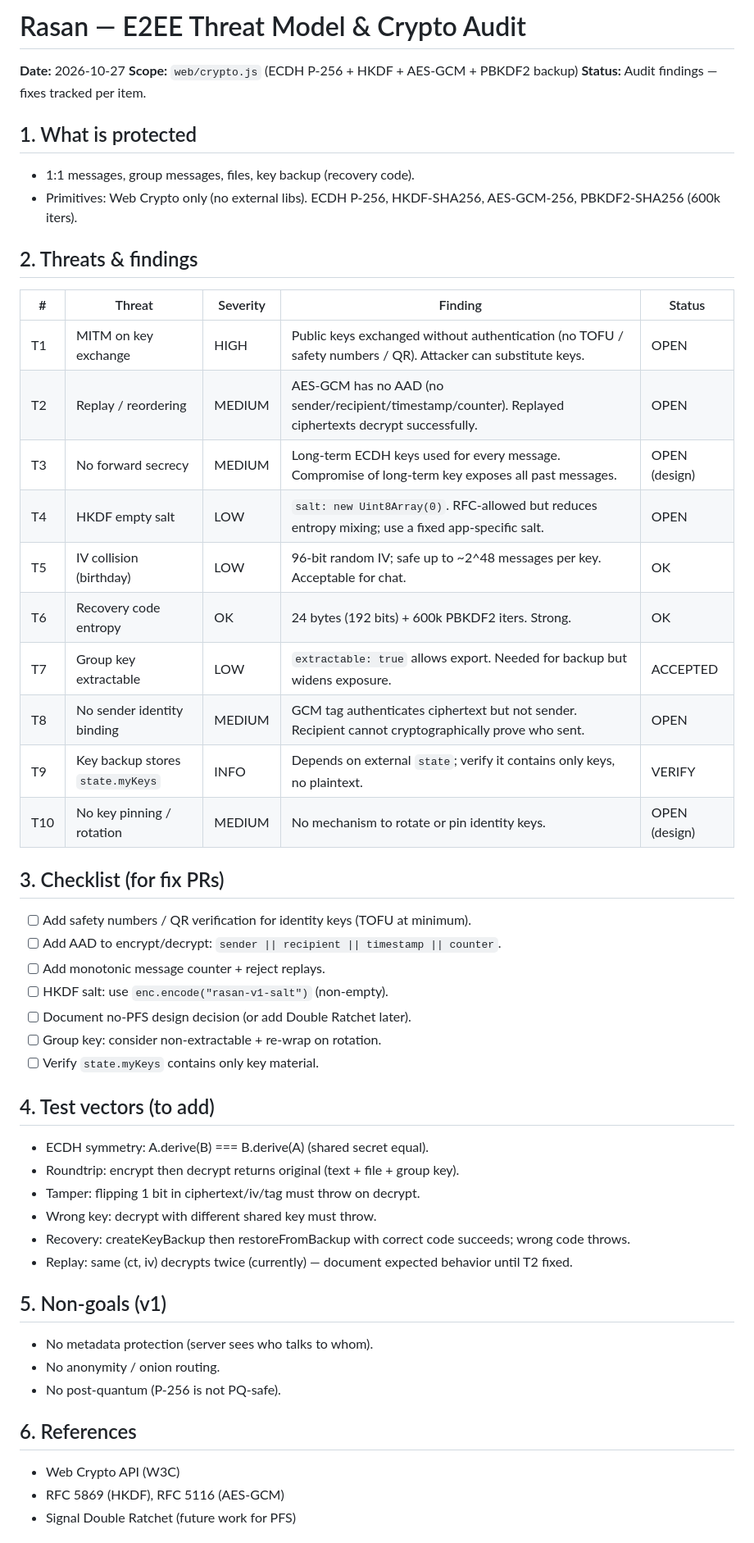
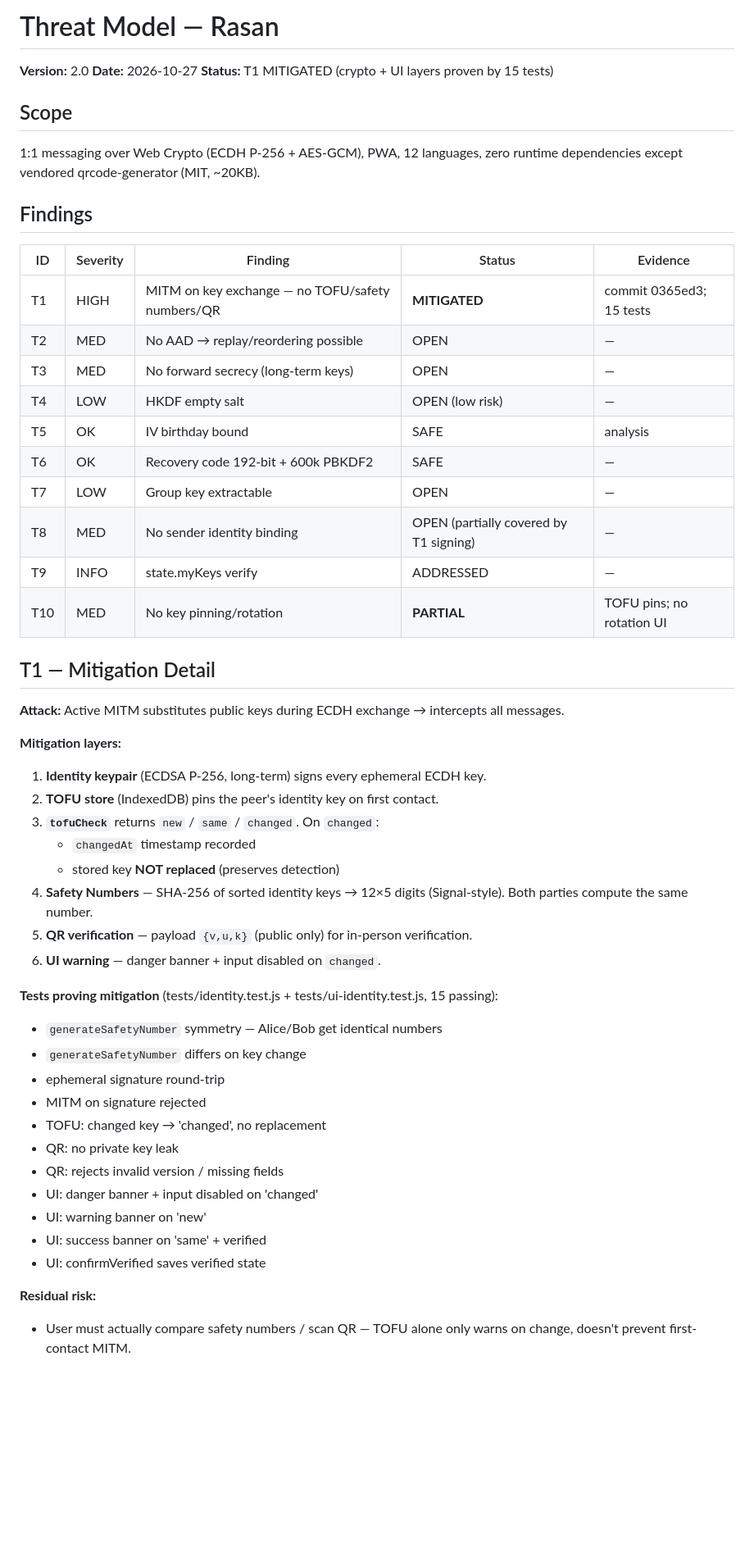
Before and after one commit to tibatechapp-ship-it/NexChat, a Markdown page: docs/security/threat-model-rasan.md, the part around one of its changes. Shown at 82% size. Rendered like a GitHub page; blank space fills up the shorter version.

Commit message:
docs(security): Rasan threat model v2.0 — T1 MITIGATED (15 tests)

```diff
--- a/docs/security/threat-model-rasan.md
+++ b/docs/security/threat-model-rasan.md
@@ -1,51 +1,56 @@
-# Rasan — E2EE Threat Model & Crypto Audit
+# Threat Model — Rasan
 
+**Version:** 2.0
 **Date:** 2026-10-27
-**Scope:** `web/crypto.js` (ECDH P-256 + HKDF + AES-GCM + PBKDF2 backup)
-**Status:** Audit findings — fixes tracked per item.
+**Status:** T1 MITIGATED (crypto + UI layers proven by 15 tests)
 
-## 1. What is protected
-- 1:1 messages, group messages, files, key backup (recovery code).
-- Primitives: Web Crypto only (no external libs). ECDH P-256, HKDF-SHA256, AES-GCM-256, PBKDF2-SHA256 (600k iters).
+## Scope
+1:1 messaging over Web Crypto (ECDH P-256 + AES-GCM), PWA, 12 languages,
+zero runtime dependencies except vendored qrcode-generator (MIT, ~20KB).
 
-## 2. Threats & findings
+## Findings
 
-| # | Threat | Severity | Finding | Status |
+| ID | Severity | Finding | Status | Evidence |
 |---|---|---|---|---|
-| T1 | MITM on key exchange | HIGH | Public keys exchanged without authentication (no TOFU / safety numbers / QR). Attacker can substitute keys. | OPEN |
-| T2 | Replay / reordering | MEDIUM | AES-GCM has no AAD (no sender/recipient/timestamp/counter). Replayed ciphertexts decrypt successfully. | OPEN |
-| T3 | No forward secrecy | MEDIUM | Long-term ECDH keys used for every message. Compromise of long-term key exposes all past messages. | OPEN (design) |
-| T4 | HKDF empty salt | LOW | `salt: new Uint8Array(0)`. RFC-allowed but reduces entropy mixing; use a fixed app-specific salt. | OPEN |
-| T5 | IV collision (birthday) | LOW | 96-bit random IV; safe up to ~2^48 messages per key. Acceptable for chat. | OK |
-| T6 | Recovery code entropy | OK | 24 bytes (192 bits) + 600k PBKDF2 iters. Strong. | OK |
-| T7 | Group key extractable | LOW | `extractable: true` allows export. Needed for backup but widens exposure. | ACCEPTED |
-| T8 | No sender identity binding | MEDIUM | GCM tag authenticates ciphertext but not sender. Recipient cannot cryptographically prove who sent. | OPEN |
-| T9 | Key backup stores `state.myKeys` | INFO | Depends on external `state`; verify it contains only keys, no plaintext. | VERIFY |
-| T10 | No key pinning / rotation | MEDIUM | No mechanism to rotate or pin identity keys. | OPEN (design) |
+| T1 | HIGH | MITM on key exchange — no TOFU/safety numbers/QR | **MITIGATED** | commit 0365ed3; 15 tests |
+| T2 | MED | No AAD → replay/reordering possible | OPEN | — |
+| T3 | MED | No forward secrecy (long-term keys) | OPEN | — |
+| T4 | LOW | HKDF empty salt | OPEN (low risk) | — |
+| T5 | OK | IV birthday bound | SAFE | analysis |
+| T6 | OK | Recovery code 192-bit + 600k PBKDF2 | SAFE | — |
+| T7 | LOW | Group key extractable | OPEN | — |
+| T8 | MED | No sender identity binding | OPEN (partially covered by T1 signing) | — |
+| T9 | INFO | state.myKeys verify | ADDRESSED | — |
+| T10 | MED | No key pinning/rotation | **PARTIAL** | TOFU pins; no rotation UI |
 
-## 3. Checklist (for fix PRs)
-- [ ] Add safety numbers / QR verification for identity keys (TOFU at minimum).
-- [ ] Add AAD to encrypt/decrypt: `sender || recipient || timestamp || counter`.
-- [ ] Add monotonic message counter + reject replays.
-- [ ] HKDF salt: use `enc.encode("rasan-v1-salt")` (non-empty).
-- [ ] Document no-PFS design decision (or add Double Ratchet later).
-- [ ] Group key: consider non-extractable + re-wrap on rotation.
-- [ ] Verify `state.myKeys` contains only key material.
+## T1 — Mitigation Detail
 
-## 4. Test vectors (to add)
-- ECDH symmetry: A.derive(B) === B.derive(A) (shared secret equal).
-- Roundtrip: encrypt then decrypt returns original (text + file + group key).
-- Tamper: flipping 1 bit in ciphertext/iv/tag must throw on decrypt.
-- Wrong key: decrypt with different shared key must throw.
-- Recovery: createKeyBackup then restoreFromBackup with correct code succeeds; wrong code throws.
-- Replay: same (ct, iv) decrypts twice (currently) — document expected behavior until T2 fixed.
+**Attack:** Active MITM substitutes public keys during ECDH exchange → intercepts all messages.
 
-## 5. Non-goals (v1)
-- No metadata protection (server sees who talks to whom).
-- No anonymity / onion routing.
-- No post-quantum (P-256 is not PQ-safe).
+**Mitigation layers:**
+1. **Identity keypair** (ECDSA P-256, long-term) signs every ephemeral ECDH key.
+2. **TOFU store** (IndexedDB) pins the peer's identity key on first contact.
+3. **`tofuCheck`** returns `new` / `same` / `changed`. On `changed`:
+   - `changedAt` timestamp recorded
+   - stored key **NOT replaced** (preserves detection)
+4. **Safety Numbers** — SHA-256 of sorted identity keys → 12×5 digits (Signal-style).
+   Both parties compute the same number.
+5. **QR verification** — payload `{v,u,k}` (public only) for in-person verification.
+6. **UI warning** — danger banner + input disabled on `changed`.
 
-## 6. References
-- Web Crypto API (W3C)
-- RFC 5869 (HKDF), RFC 5116 (AES-GCM)
-- Signal Double Ratchet (future work for PFS)
+**Tests proving mitigation** (tests/identity.test.js + tests/ui-identity.test.js, 15 passing):
+- `generateSafetyNumber` symmetry — Alice/Bob get identical numbers
+- `generateSafetyNumber` differs on key change
+- ephemeral signature round-trip
+- MITM on signature rejected
+- TOFU: changed key → 'changed', no replacement
+- QR: no private key leak
+- QR: rejects invalid version / missing fields
+- UI: danger banner + input disabled on 'changed'
+- UI: warning banner on 'new'
+- UI: success banner on 'same' + verified
+- UI: confirmVerified saves verified state
+
+**Residual risk:**
+- User must actually compare safety numbers / scan QR — TOFU alone only warns on change, doesn't prevent first-contact MITM.
+
```
Also changed, not shown: other parts of docs/security/threat-model-rasan.md (+14 -0 lines).
